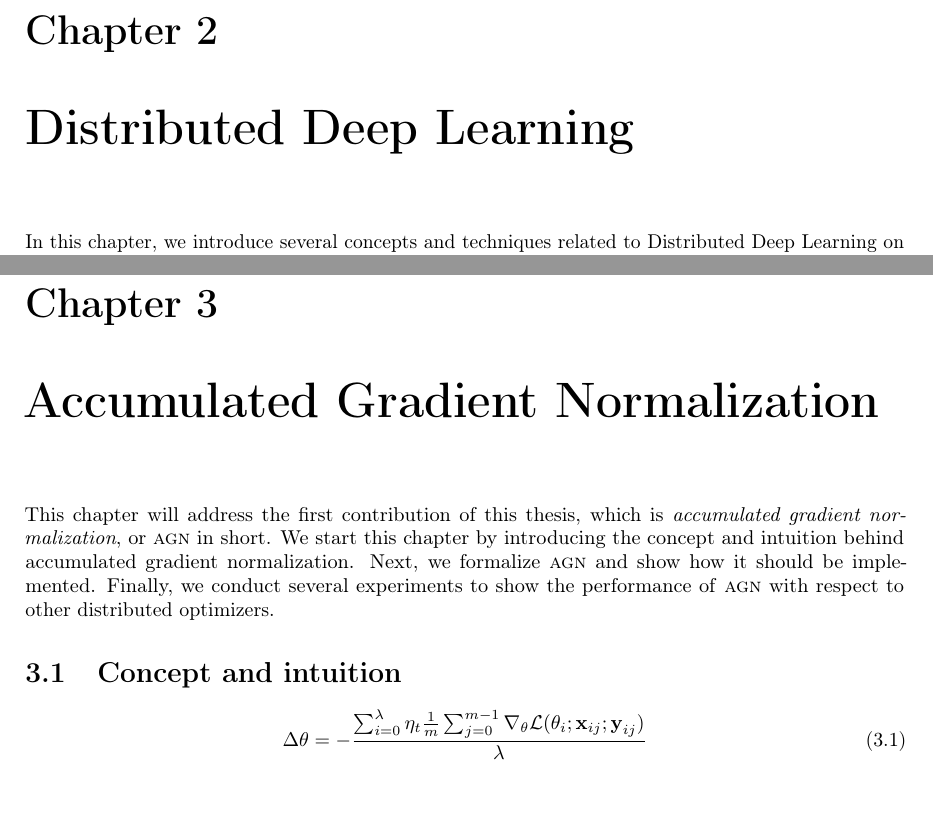
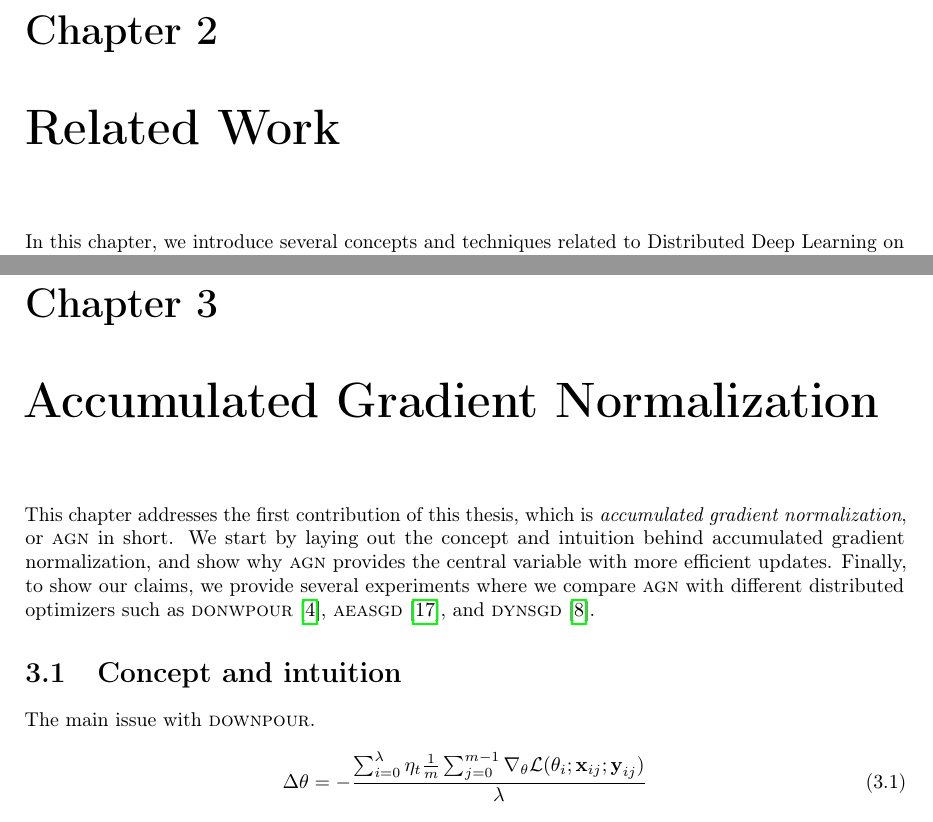
Before and after one commit to JoeriHermans/master-thesis, a LaTeX thesis (thesis/thesis.tex, which reads thesis/body/chapter_accumulated_gradient_normalization.tex, thesis/body/chapter_distributed_deep_learning.tex): two parts of pages 19 and 39 of 47, joined at a grey line, cut so that both start at the same text. Compiled offline with pdfLaTeX.

Commit message:
Fix Chapter 3 introduction

```diff
--- a/thesis/body/chapter_accumulated_gradient_normalization.tex
+++ b/thesis/body/chapter_accumulated_gradient_normalization.tex
@@ -10,10 +10,12 @@
 \chapter{Accumulated Gradient Normalization}
 \label{chapter:accumulated_gradient_normalization}
 
-This chapter will address the first contribution of this thesis, which is \emph{accumulated gradient normalization}, or \textsc{agn} in short. We start this chapter by introducing the concept and intuition behind accumulated gradient normalization. Next, we formalize \textsc{agn} and show how it should be implemented. Finally, we conduct several experiments to show the performance of \textsc{agn} with respect to other distributed optimizers.
+This chapter addresses the first contribution of this thesis, which is \emph{accumulated gradient normalization}, or \textsc{agn} in short. We start by laying out the concept and intuition behind accumulated gradient normalization, and show why \textsc{agn} provides the central variable with more efficient updates. Finally, to show our claims, we provide several experiments where we compare \textsc{agn} with different distributed optimizers such as \textsc{donwpour}~\cite{dean2012large}, \textsc{aeasgd}~\cite{zhang2015deep}, and \textsc{dynsgd}~\cite{jiang2017heterogeneity}.
 
 \section{Concept and intuition}
 \label{sec:agn_concept}
+
+The main issue with \textsc{downpour}.
 
 \begin{equation}
   \label{eq:accumulated_gradient_normalization}
--- a/thesis/body/chapter_distributed_deep_learning.tex
+++ b/thesis/body/chapter_distributed_deep_learning.tex
@@ -7,7 +7,7 @@
 %
 % Released under an MIT license. Share, modify and enjoy, but quote the author!
 
-\chapter{Distributed Deep Learning}
+\chapter{Related Work}
 \label{chapter:distributed_deep_learning}
 
 In this chapter, we introduce several concepts and techniques related to Distributed Deep Learning on which this works builts upon. We start in Section~\ref{sec:ddl_introduction} with a recap of all methods and techniques we have discussed in Chapter~\ref{chapter:introduction}. Afterwards, we continue with a discussion of synchronous followed by an examination of asynchronous optimization methods such as \textsc{downpour} and closely related extensions. Furthermore, we address several issues such as \emph{asynchrony induced momentum} which are related to asynchronous optimization. We also consider several approaches which provide a possible solution to these issues.
```
